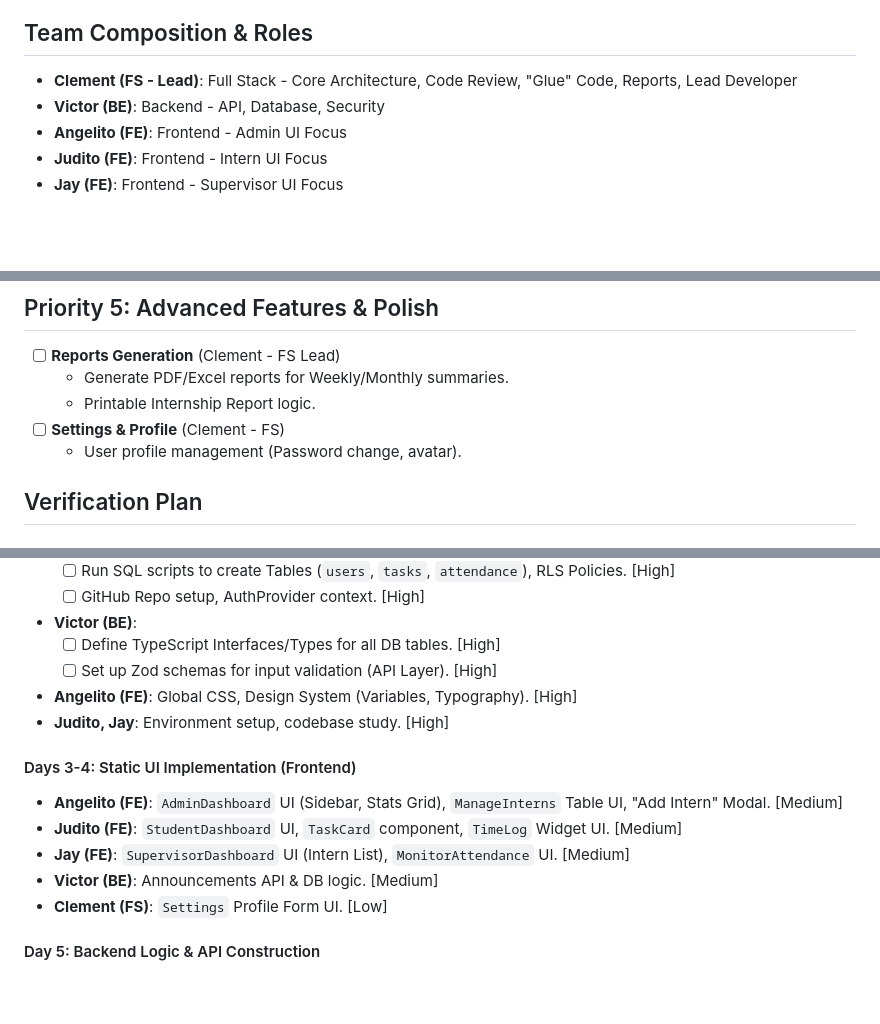
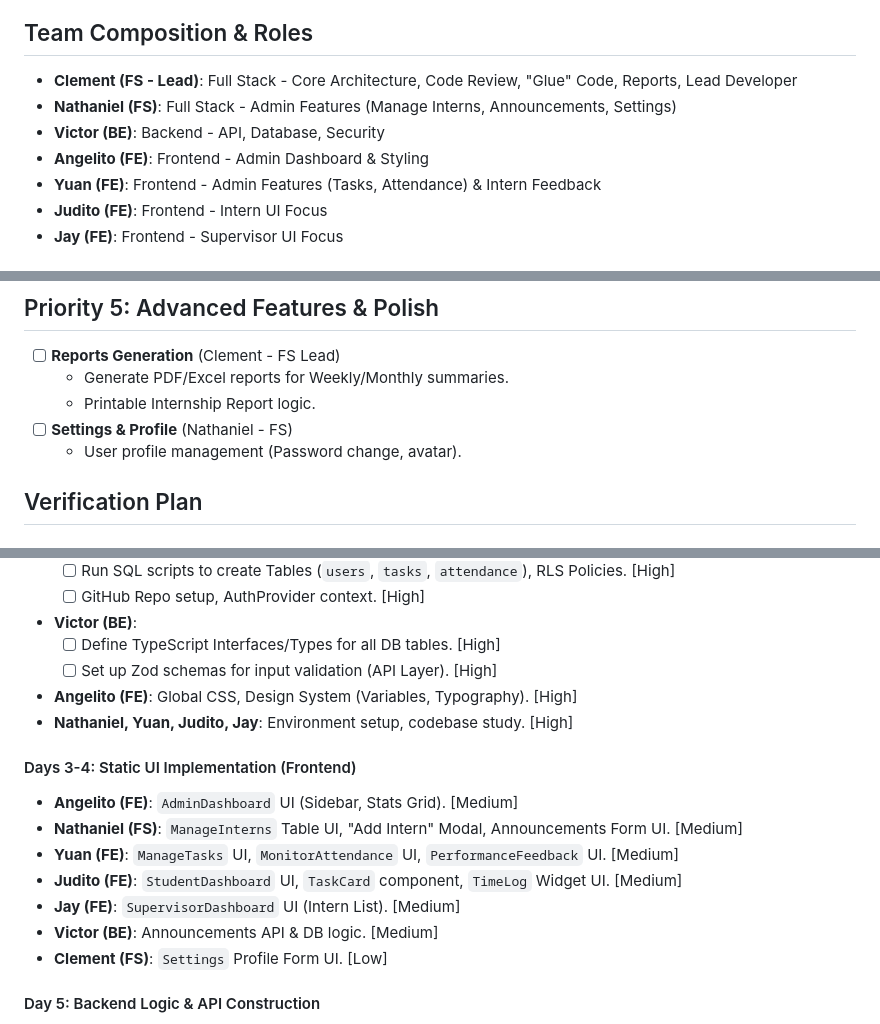
Before and after one commit to project-intern-track/InternTrack, a Markdown page: implementation_plan.md, 3 parts joined by grey strips. Rendered like a GitHub page; blank space fills up the shorter version.

```diff
--- a/implementation_plan.md
+++ b/implementation_plan.md
@@ -5,8 +5,10 @@ Distribute development tasks for the "InternTrack" application based on the prov
 
 ## Team Composition & Roles
 - **Clement (FS - Lead)**: Full Stack - Core Architecture, Code Review, "Glue" Code, Reports, Lead Developer
+- **Nathaniel (FS)**: Full Stack - Admin Features (Manage Interns, Announcements, Settings)
 - **Victor (BE)**: Backend - API, Database, Security
-- **Angelito (FE)**: Frontend - Admin UI Focus
+- **Angelito (FE)**: Frontend - Admin Dashboard & Styling
+- **Yuan (FE)**: Frontend - Admin Features (Tasks, Attendance) & Intern Feedback
 - **Judito (FE)**: Frontend - Intern UI Focus
 - **Jay (FE)**: Frontend - Supervisor UI Focus
 
@@ -143,7 +149,7 @@ These tasks must be completed first to allow other work to proceed.
 - [ ] **Reports Generation** (Clement - FS Lead)
     - Generate PDF/Excel reports for Weekly/Monthly summaries.
     - Printable Internship Report logic.
-- [ ] **Settings & Profile** (Clement - FS)
+- [ ] **Settings & Profile** (Nathaniel - FS)
     - User profile management (Password change, avatar).
 
 ## Verification Plan
@@ -180,12 +186,14 @@ This schedule distributes the work over 10 working days, allowing more time for
     *   [ ] Define TypeScript Interfaces/Types for all DB tables. [High]
     *   [ ] Set up Zod schemas for input validation (API Layer). [High]
 *   **Angelito (FE)**: Global CSS, Design System (Variables, Typography). [High]
-*   **Judito, Jay**: Environment setup, codebase study. [High]
+*   **Nathaniel, Yuan, Judito, Jay**: Environment setup, codebase study. [High]
 
 #### Days 3-4: Static UI Implementation (Frontend)
-*   **Angelito (FE)**: `AdminDashboard` UI (Sidebar, Stats Grid), `ManageInterns` Table UI, "Add Intern" Modal. [Medium]
+*   **Angelito (FE)**: `AdminDashboard` UI (Sidebar, Stats Grid). [Medium]
+*   **Nathaniel (FS)**: `ManageInterns` Table UI, "Add Intern" Modal, Announcements Form UI. [Medium]
+*   **Yuan (FE)**: `ManageTasks` UI, `MonitorAttendance` UI, `PerformanceFeedback` UI. [Medium]
 *   **Judito (FE)**: `StudentDashboard` UI, `TaskCard` component, `TimeLog` Widget UI. [Medium]
-*   **Jay (FE)**: `SupervisorDashboard` UI (Intern List), `MonitorAttendance` UI. [Medium]
+*   **Jay (FE)**: `SupervisorDashboard` UI (Intern List). [Medium]
 *   **Victor (BE)**: Announcements API & DB logic. [Medium]
 *   **Clement (FS)**: `Settings` Profile Form UI. [Low]
 
```
Also changed, not shown: other parts of implementation_plan.md (+18 -10 lines).
